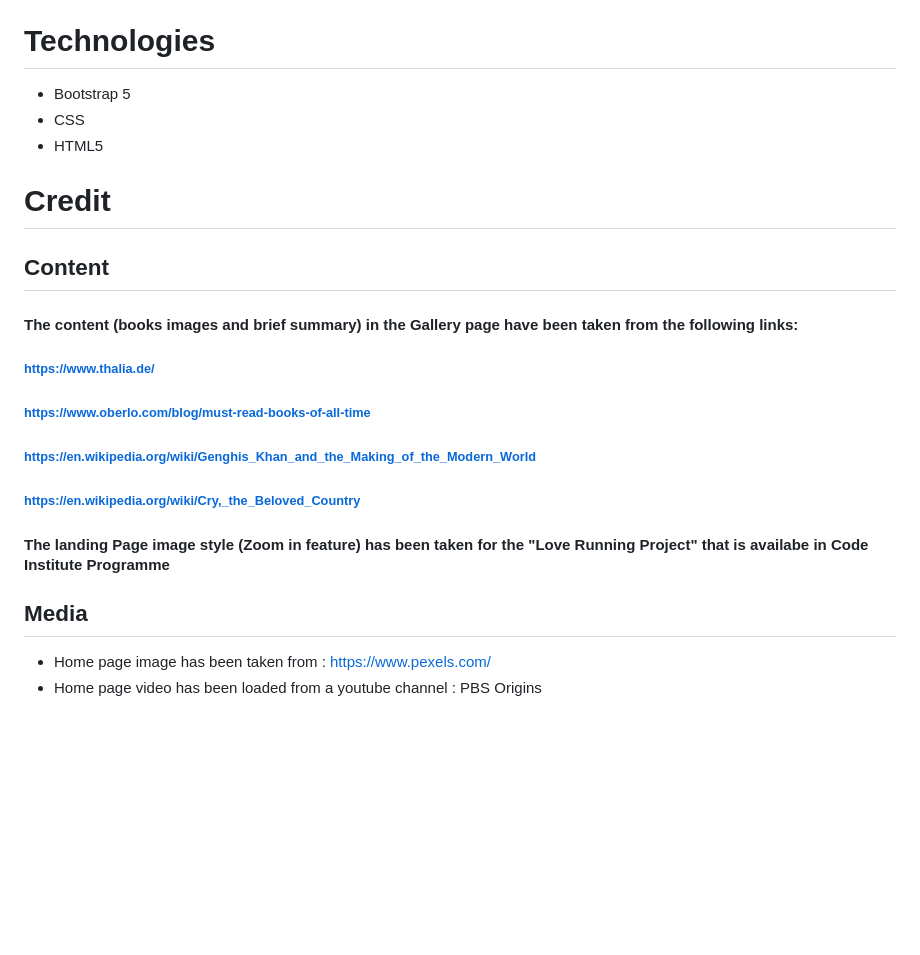
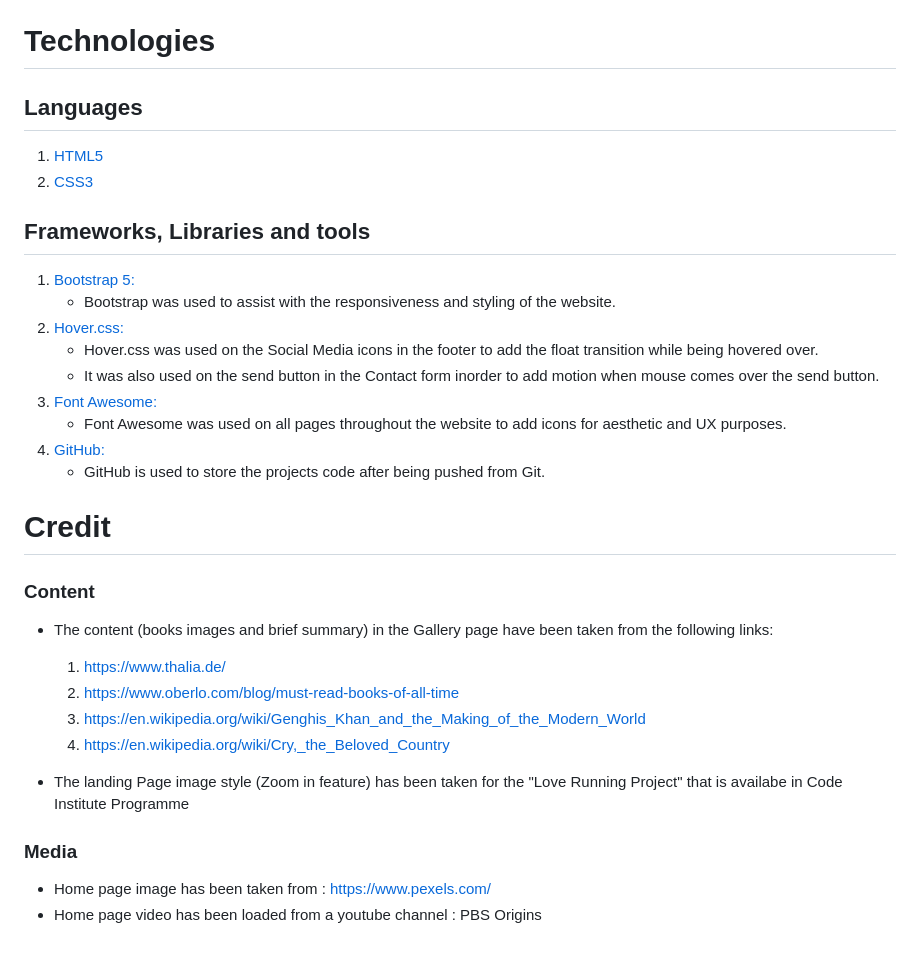
Before and after one commit to Nazek-Altayeb/kush-library, a Markdown page: README.md, the part around the change printed below. GitHub-like rendering; blank space fills up the shorter version.

```diff
--- a/README.md
+++ b/README.md
@@ -58,18 +111,31 @@ Two Navigation bars, the header and the footer
 # Technologies
-* Bootstrap 5
-* CSS
-* HTML5
+## Languages
+1.   [HTML5](https://en.wikipedia.org/wiki/HTML5)
+2.   [CSS3](https://en.wikipedia.org/wiki/Cascading_Style_Sheets)
+
+## Frameworks, Libraries and tools
+
+1. [Bootstrap 5:](https://getbootstrap.com/docs/5.2/getting-started/introduction/)
+    - Bootstrap was used to assist with the responsiveness and styling of the website.
+1. [Hover.css:](https://ianlunn.github.io/Hover/)
+    - Hover.css was used on the Social Media icons in the footer to add the float transition while being hovered over.
+    - It was also used on the send button in the Contact form inorder to add motion when mouse comes over the send button.
+1. [Font Awesome:](https://fontawesome.com/)
+    - Font Awesome was used on all pages throughout the website to add icons for aesthetic and UX purposes.
+1. [GitHub:](https://github.com/)
+    - GitHub is used to store the projects code after being pushed from Git.
 
 # Credit
-## Content
-#### The content (books images and brief summary) in the Gallery page have been taken from the following links:
-######  https://www.thalia.de/
-######   https://www.oberlo.com/blog/must-read-books-of-all-time
-######   https://en.wikipedia.org/wiki/Genghis_Khan_and_the_Making_of_the_Modern_World
-######   https://en.wikipedia.org/wiki/Cry,_the_Beloved_Country
-#### The landing Page image style (Zoom in feature) has been taken for the "Love Running Project" that is availabe in Code Institute Programme
+###  Content
+  - The content (books images and brief summary) in the Gallery page have been taken from the following links:
+    1.   https://www.thalia.de/
+    1.   https://www.oberlo.com/blog/must-read-books-of-all-time
+    1.   https://en.wikipedia.org/wiki/Genghis_Khan_and_the_Making_of_the_Modern_World
+    1.   https://en.wikipedia.org/wiki/Cry,_the_Beloved_Country
 
-## Media
+  -  The landing Page image style (Zoom in feature) has been taken for the "Love Running Project" that is availabe in Code Institute Programme
 
- * Home page image has been taken from :  https://www.pexels.com/
- * Home page video has been loaded from a youtube channel : PBS Origins
+###  Media
+
+ - Home page image has been taken from :  https://www.pexels.com/
+ - Home page video has been loaded from a youtube channel : PBS Origins
```
Also changed, not shown: other parts of README.md (+64 -11 lines), assets/images/kush-library.png (added).
